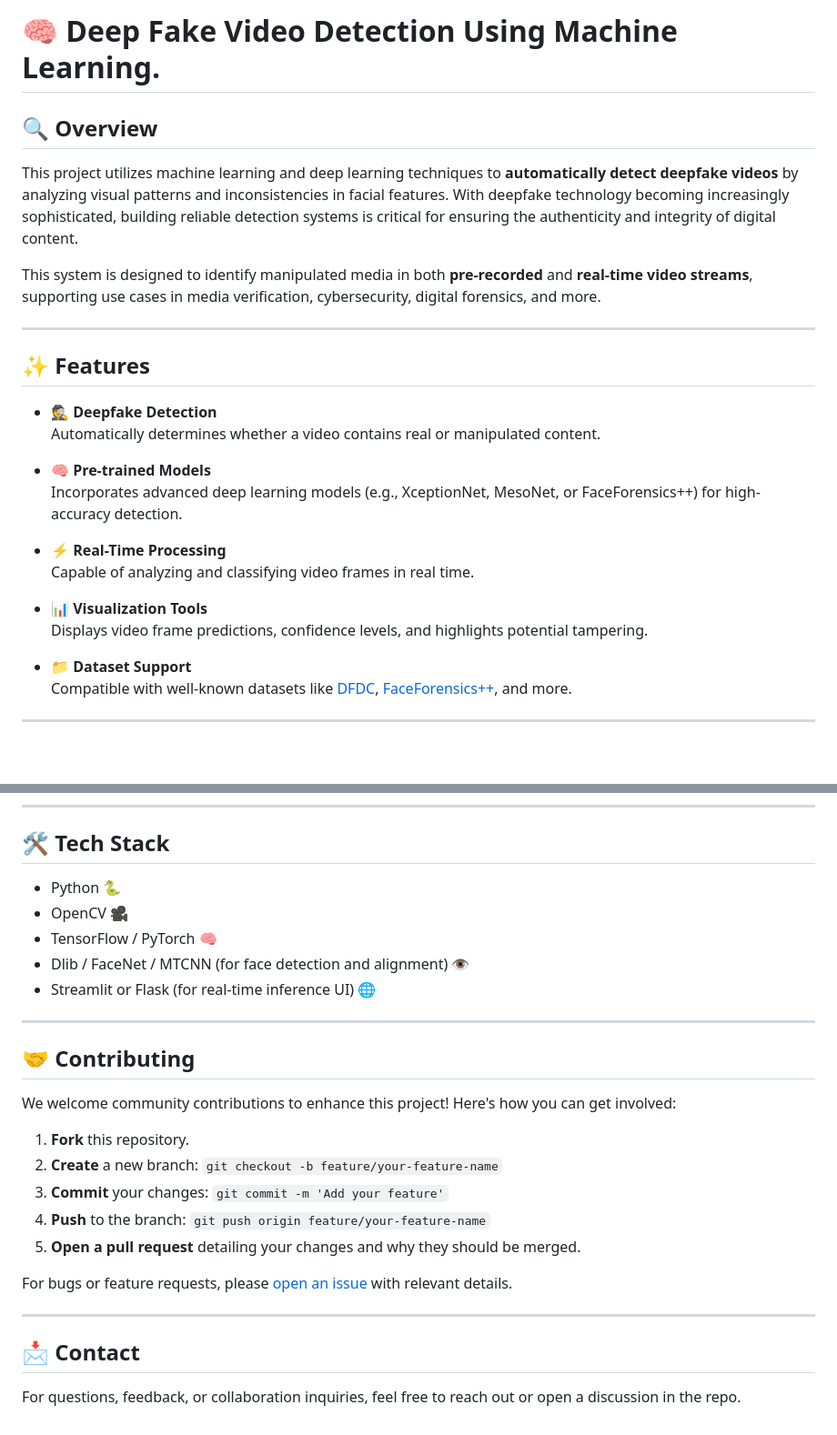
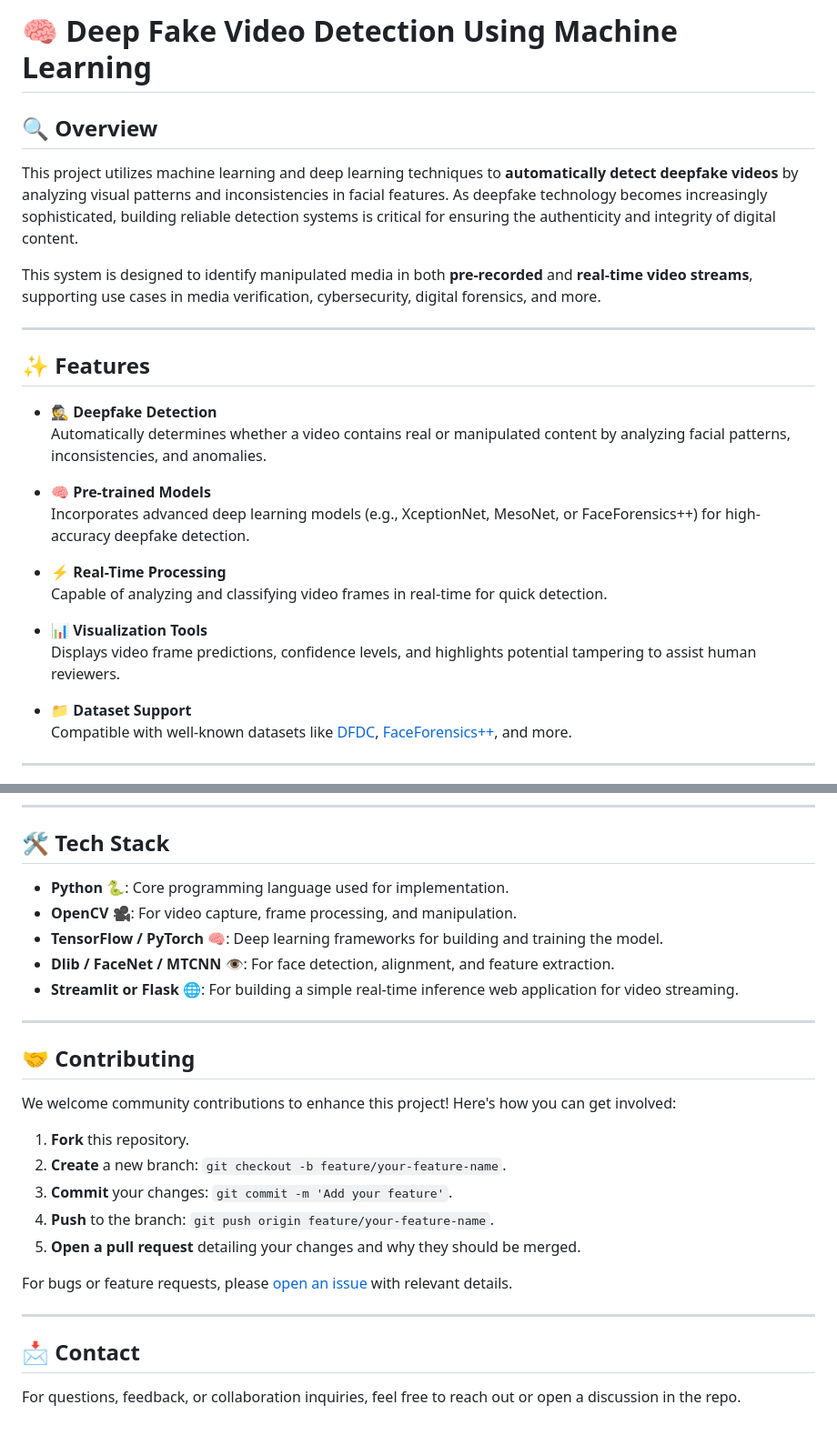
Before and after one commit to madhuritili/Deep-Deep, a Markdown page: README.md, 2 parts joined by grey strips. Shown at 91% size. GitHub-like rendering; blank space fills up the shorter version.

```diff
--- a/README.md
+++ b/README.md
@@ -1,7 +1,7 @@
-# 🧠 Deep Fake Video Detection Using Machine Learning.
+# 🧠 Deep Fake Video Detection Using Machine Learning
 
 ## 🔍 Overview
-This project utilizes machine learning and deep learning techniques to **automatically detect deepfake videos** by analyzing visual patterns and inconsistencies in facial features. With deepfake technology becoming increasingly sophisticated, building reliable detection systems is critical for ensuring the authenticity and integrity of digital content.
+This project utilizes machine learning and deep learning techniques to **automatically detect deepfake videos** by analyzing visual patterns and inconsistencies in facial features. As deepfake technology becomes increasingly sophisticated, building reliable detection systems is critical for ensuring the authenticity and integrity of digital content.
 
 This system is designed to identify manipulated media in both **pre-recorded** and **real-time video streams**, supporting use cases in media verification, cybersecurity, digital forensics, and more.
 
@@ -10,16 +10,16 @@ This system is designed to identify manipulated media in both **pre-recorded** a
 ## ✨ Features
 
 - **🕵️ Deepfake Detection**
-  Automatically determines whether a video contains real or manipulated content.
+  Automatically determines whether a video contains real or manipulated content by analyzing facial patterns, inconsistencies, and anomalies.
 
 - **🧠 Pre-trained Models**
-  Incorporates advanced deep learning models (e.g., XceptionNet, MesoNet, or FaceForensics++) for high-accuracy detection.
+  Incorporates advanced deep learning models (e.g., XceptionNet, MesoNet, or FaceForensics++) for high-accuracy deepfake detection.
 
 - **⚡ Real-Time Processing**
-  Capable of analyzing and classifying video frames in real time.
+  Capable of analyzing and classifying video frames in real-time for quick detection.
 
 - **📊 Visualization Tools**
-  Displays video frame predictions, confidence levels, and highlights potential tampering.
+  Displays video frame predictions, confidence levels, and highlights potential tampering to assist human reviewers.
 
 - **📁 Dataset Support**
   Compatible with well-known datasets like [DFDC](https://ai.facebook.com/datasets/dfdc), [FaceForensics++](https://github.com/ondyari/FaceForensics), and more.
@@ -52,11 +52,11 @@ These examples illustrate the model’s robust performance in detecting a variet
 
 ## 🛠️ Tech Stack
 
-- Python 🐍
-- OpenCV 🎥
-- TensorFlow / PyTorch 🧠
-- Dlib / FaceNet / MTCNN (for face detection and alignment) 👁️
-- Streamlit or Flask (for real-time inference UI) 🌐
+- **Python** 🐍: Core programming language used for implementation.
+- **OpenCV** 🎥: For video capture, frame processing, and manipulation.
+- **TensorFlow / PyTorch** 🧠: Deep learning frameworks for building and training the model.
+- **Dlib / FaceNet / MTCNN** 👁️: For face detection, alignment, and feature extraction.
+- **Streamlit or Flask** 🌐: For building a simple real-time inference web application for video streaming.
 
 ---
 
@@ -65,9 +65,9 @@ These examples illustrate the model’s robust performance in detecting a variet
 We welcome community contributions to enhance this project! Here's how you can get involved:
 
 1. **Fork** this repository.
-2. **Create** a new branch: `git checkout -b feature/your-feature-name`
-3. **Commit** your changes: `git commit -m 'Add your feature'`
-4. **Push** to the branch: `git push origin feature/your-feature-name`
+2. **Create** a new branch: `git checkout -b feature/your-feature-name`.
+3. **Commit** your changes: `git commit -m 'Add your feature'`.
+4. **Push** to the branch: `git push origin feature/your-feature-name`.
 5. **Open a pull request** detailing your changes and why they should be merged.
 
 For bugs or feature requests, please [open an issue](https://github.com/your-repo/issues) with relevant details.
@@ -75,4 +75,5 @@ For bugs or feature requests, please [open an issue](https://github.com/your-rep
 ---
 
 ## 📩 Contact
+
 For questions, feedback, or collaboration inquiries, feel free to reach out or open a discussion in the repo.
```
